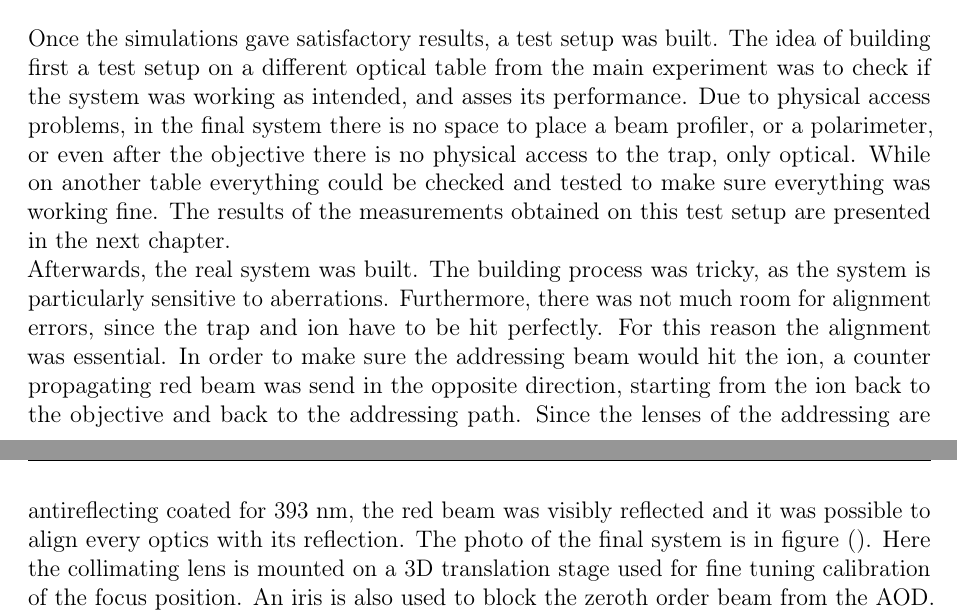
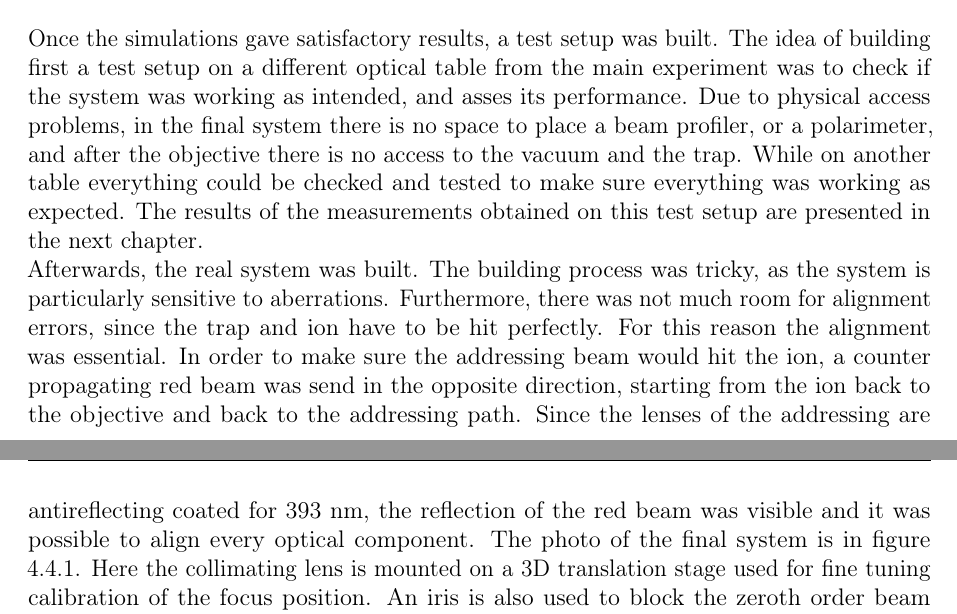
Before and after one commit to kante95/master_thesis, a LaTeX thesis (main.tex, which reads design.tex): two parts of pages 42 and 43 of 57, joined at a grey line, cut so that both start at the same text. Compiled offline with pdfLaTeX.

Commit message:
prova atom

```diff
--- a/design.tex
+++ b/design.tex
@@ -103,8 +103,8 @@ where $P(z)$ is the power of the Gaussian beam, and $x_c$ is the horizontal posi
 
 
 \section{Physical implementation}
-Once the simulations gave satisfactory results, a test setup was built. The idea of building first a test setup on a different optical table from the main experiment was to check if the system was working as intended, and asses its performance. Due to physical access problems, in the final system there is no space to place a beam profiler, or a polarimeter, or even after the objective there is no physical access to the trap, only optical. While on another table everything could be checked and tested to make sure everything was working fine. The results of the measurements obtained on this test setup are presented in the next chapter.\\
-Afterwards, the real system was built. The building process was tricky, as the system is particularly sensitive to aberrations. Furthermore, there was not much room for alignment errors, since the trap and ion have to be hit perfectly. For this reason the alignment was essential. In order to make sure the addressing beam would hit the ion, a counter propagating red beam was send in the opposite direction, starting from the ion back to the objective and back to the addressing path. Since the lenses of the addressing are antireflecting coated for 393 nm, the red beam was visibly reflected and it was possible to align every optics with its reflection. The photo of the final system is in figure (). Here the collimating lens is mounted on a 3D translation stage used for fine tuning calibration of the focus position. An iris is also used to block the zeroth order beam from the AOD. Moreover, The AOD is placed on a rotational mount that allows to tilt it in two directions. One direction was used to find the Bragg angle to achieve maximum diffraction, and the other can be used to tilt the axis over which the AOD sweeps. This can be used to compensate for an ion string which is not exactly parallel to the AOD sweeping direction.
+Once the simulations gave satisfactory results, a test setup was built. The idea of building first a test setup on a different optical table from the main experiment was to check if the system was working as intended, and asses its performance. Due to physical access problems, in the final system there is no space to place a beam profiler, or a polarimeter, and after the objective there is no access to the vacuum and the trap. While on another table everything could be checked and tested to make sure everything was working as expected. The results of the measurements obtained on this test setup are presented in the next chapter.\\
+Afterwards, the real system was built. The building process was tricky, as the system is particularly sensitive to aberrations. Furthermore, there was not much room for alignment errors, since the trap and ion have to be hit perfectly. For this reason the alignment was essential. In order to make sure the addressing beam would hit the ion, a counter propagating red beam was send in the opposite direction, starting from the ion back to the objective and back to the addressing path. Since the lenses of the addressing are antireflecting coated for 393 nm, the reflection of the red beam was visible and it was possible to align every optical component. The photo of the final system is in figure \ref{photosetup}. Here the collimating lens is mounted on a 3D translation stage used for fine tuning calibration of the focus position. An iris is also used to block the zeroth order beam from the AOD. Moreover, The AOD is placed on a rotational mount that allows to tilt it in two directions. One direction was used to find the Bragg angle to achieve maximum diffraction, and the other can be used to tilt the axis over which the AOD sweeps. This can be used to compensate for an ion string which is not exactly parallel to the AOD sweeping direction.
 
 \begin{figure}[H]
 \centering
```
Also changed, not shown: main.bbl (added), design.tex (1 more changed lines), 10 other files.
